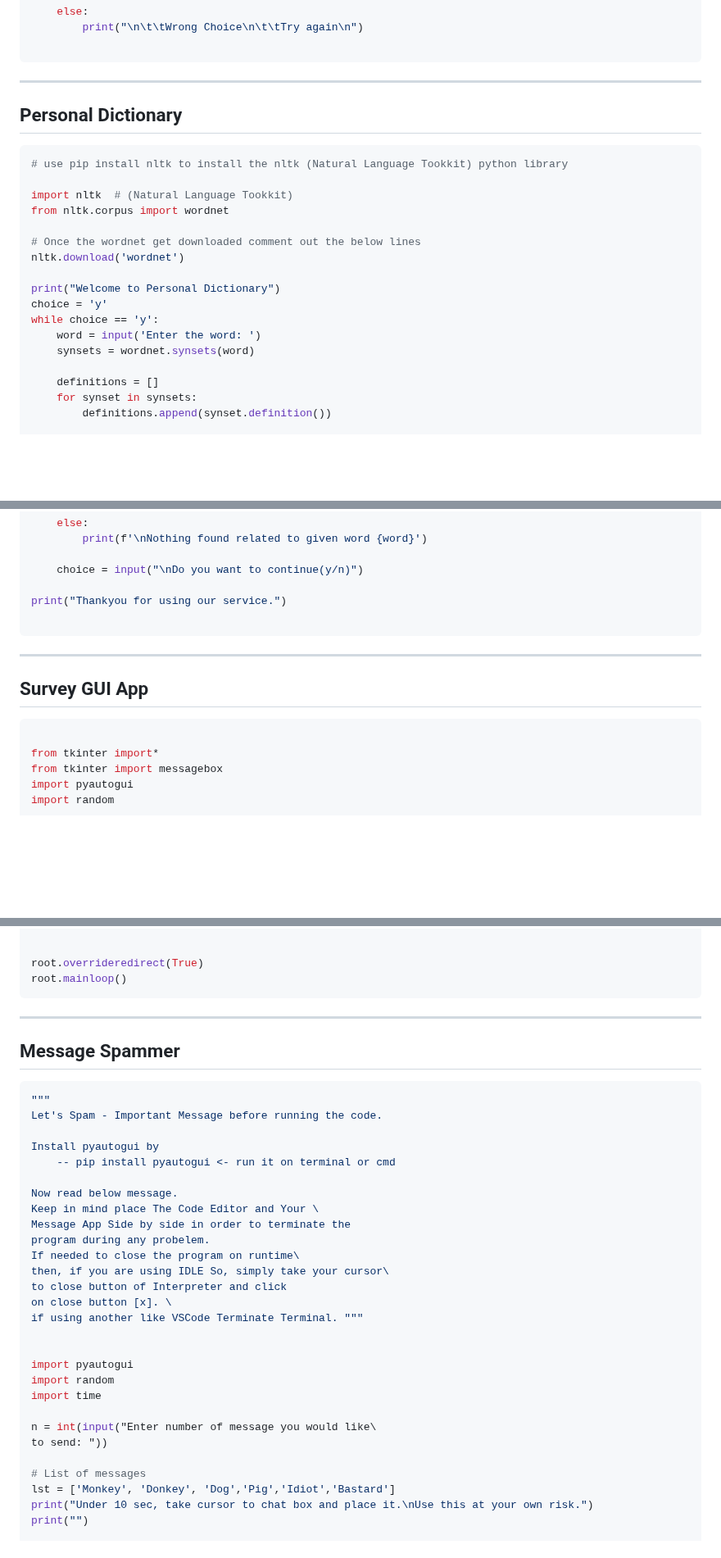
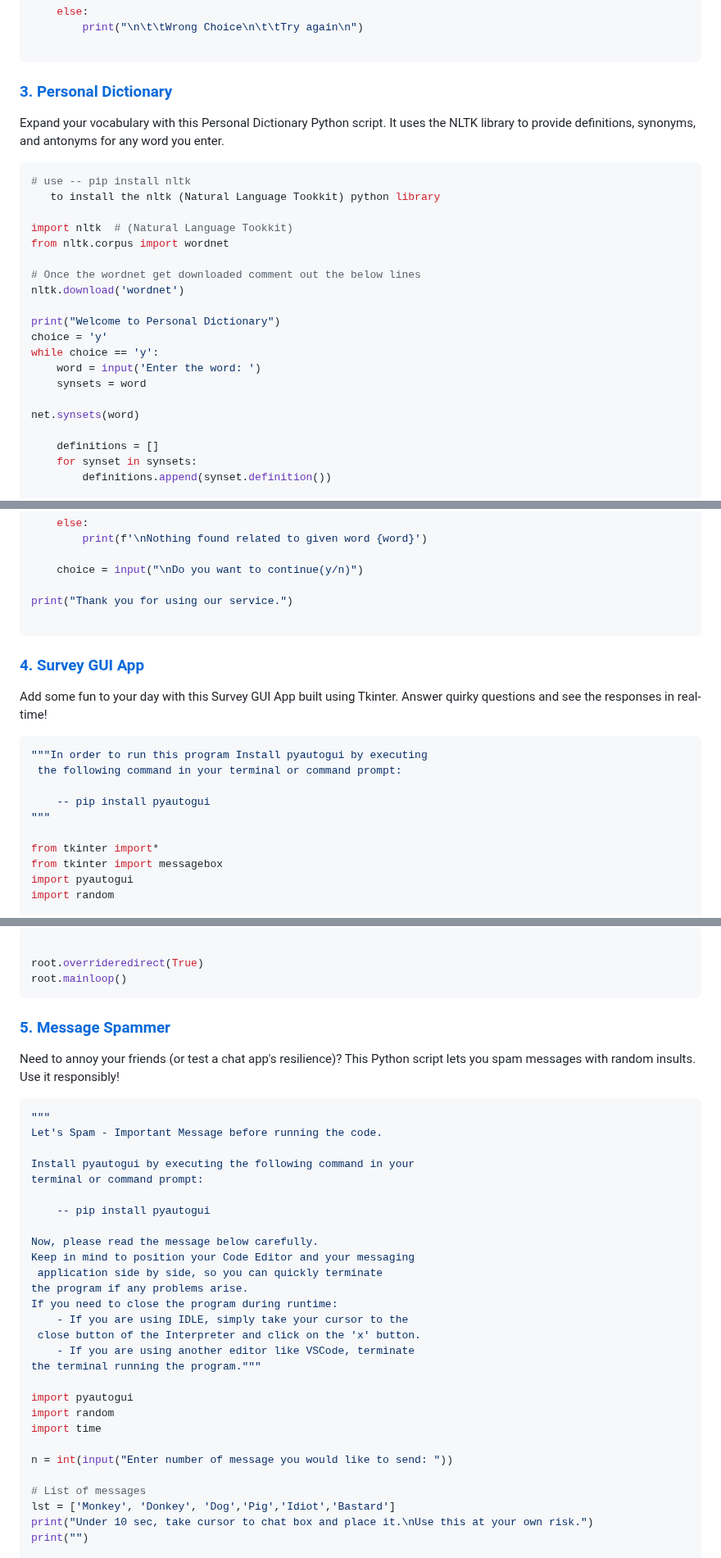
Before and after one commit to Krishss2006/Python-s-Project-by-none-other-than-me., a Markdown page: README.md, 3 parts joined by grey strips. Shown at 82% size. Rendered like a GitHub page; blank space fills up the shorter version.

````diff
--- a/README.md
+++ b/README.md
@@ -146,12 +100,15 @@ while True:
 
 ```
 
----
+### [3. Personal Dictionary](#personal-dictionary)
 
-## Personal Dictionary
+Expand your vocabulary with this Personal Dictionary Python script.
+ It uses the NLTK library to provide definitions, synonyms, and
+ antonyms for any word you enter.
 
 ```python
-# use pip install nltk to install the nltk (Natural Language Tookkit) python library
+# use -- pip install nltk
+   to install the nltk (Natural Language Tookkit) python library
 
 import nltk  # (Natural Language Tookkit)
 from nltk.corpus import wordnet
@@ -163,7 +120,9 @@ print("Welcome to Personal Dictionary")
 choice = 'y'
 while choice == 'y':
     word = input('Enter the word: ')
-    synsets = wordnet.synsets(word)
+    synsets = word
+
+net.synsets(word)
 
     definitions = []
     for synset in synsets:
@@ -198,15 +157,21 @@ while choice == 'y':
 
     choice = input("\nDo you want to continue(y/n)")
 
-print("Thankyou for using our service.")
+print("Thank you for using our service.")
 
 ```
 
----
+### [4. Survey GUI App](#survey-gui-app)
 
-## Survey GUI App
+Add some fun to your day with this Survey GUI App built using Tkinter.
+Answer quirky questions and see the responses in real-time!
 
 ```python
+"""In order to run this program Install pyautogui by executing
+ the following command in your terminal or command prompt:
+
+    -- pip install pyautogui
+"""
 
 from tkinter import*
 from tkinter import messagebox
@@ -247,34 +212,35 @@ button_2.bind("<Enter>", movetoo)
 root.overrideredirect(True)
 root.mainloop()
 ```
----
 
-## Message Spammer
+### [5. Message Spammer](#message-spammer)
+
+Need to annoy your friends (or test a chat app's resilience)? This Python script lets you spam messages with random insults. Use it responsibly!
 
 ```python
 """
 Let's Spam - Important Message before running the code.
 
-Install pyautogui by
-    -- pip install pyautogui <- run it on terminal or cmd
+Install pyautogui by executing the following command in your
+terminal or command prompt:
 
-Now read below message.
-Keep in mind place The Code Editor and Your \
-Message App Side by side in order to terminate the
-program during any probelem.
-If needed to close the program on runtime\
-then, if you are using IDLE So, simply take your cursor\
-to close button of Interpreter and click
-on close button [x]. \
-if using another like VSCode Terminate Terminal. """
+    -- pip install pyautogui
 
+Now, please read the message below carefully.
+Keep in mind to position your Code Editor and your messaging
+ application side by side, so you can quickly terminate
+the program if any problems arise.
+If you need to close the program during runtime:
+    - If you are using IDLE, simply take your cursor to the
+ close button of the Interpreter and click on the 'x' button.
+    - If you are using another editor like VSCode, terminate
+the terminal running the program."""
 
 import pyautogui
 import random
 import time
 
-n = int(input("Enter number of message you would like\
-to send: "))
+n = int(input("Enter number of message you would like to send: "))
 
 # List of messages
 lst = ['Monkey', 'Donkey', 'Dog','Pig','Idiot','Bastard']
````
Also changed, not shown: other parts of README.md (+63 -59 lines).
